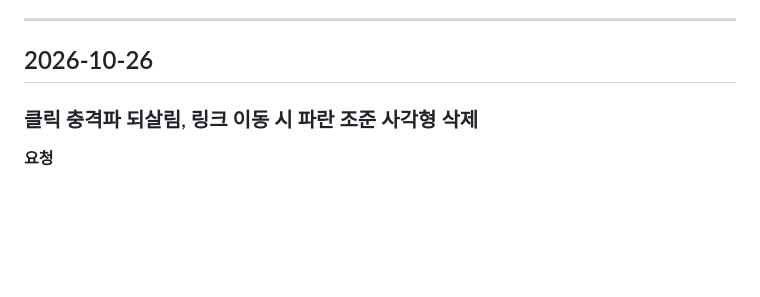
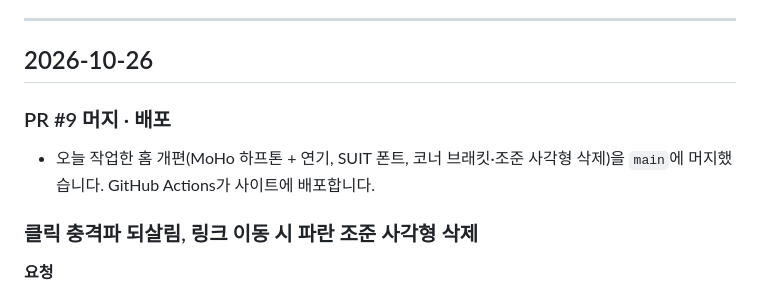
Before and after one commit to tokyosol1992/tokyosol1992.github.io, a Markdown page: HISTORY.md, the part around the change. GitHub-like rendering; blank space fills up the shorter version.

Commit message:
HISTORY.md: PR #9 머지 기록
Co-Authored-By: Claude Opus 5.5 <noreply@anthropic.com>
Claude-Session: https://claude.ai/code/session_01S7xbhQTVCNenhW4v3pfmiD

```diff
--- a/HISTORY.md
+++ b/HISTORY.md
@@ -9,6 +9,10 @@
 ---
 
 ## 2026-10-26
+
+### PR #9 머지 · 배포
+
+- 오늘 작업한 홈 개편(MoHo 하프톤 + 연기, SUIT 폰트, 코너 브래킷·조준 사각형 삭제)을 `main`에 머지했습니다. GitHub Actions가 사이트에 배포합니다.
 
 ### 클릭 충격파 되살림, 링크 이동 시 파란 조준 사각형 삭제
 
```
